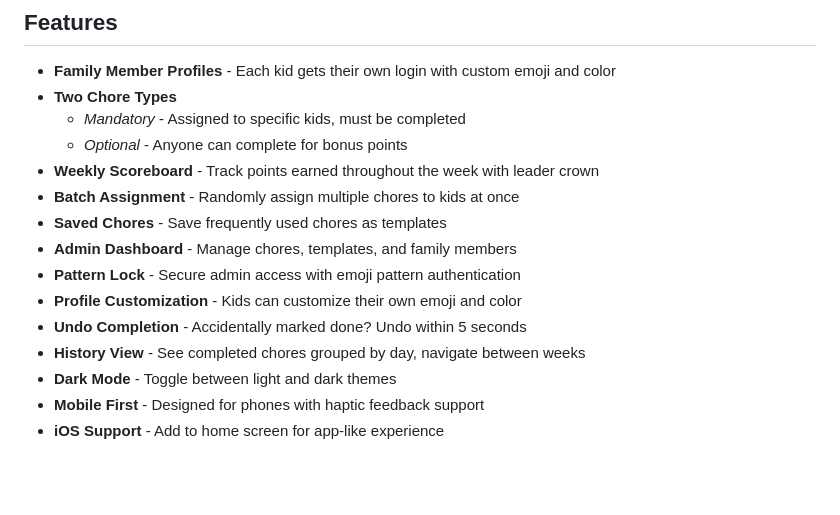
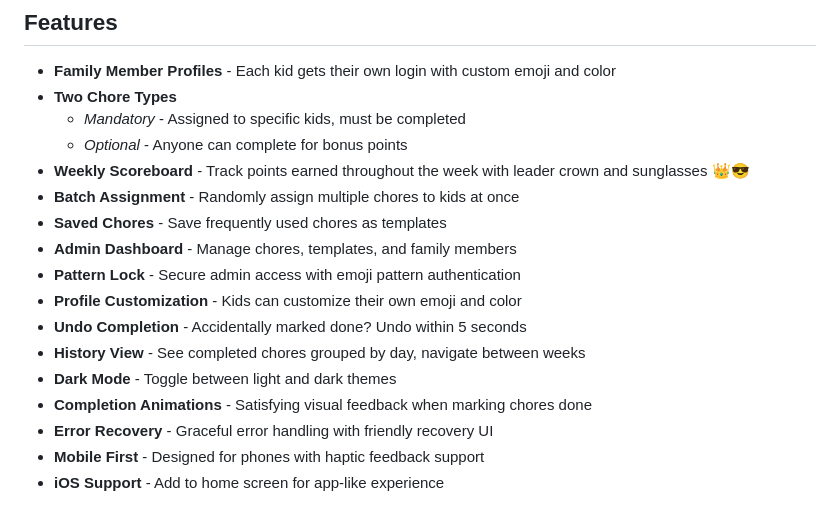
Before and after one commit to bryanhjordan-rgb/chore-tracker, a Markdown page: README.md, the part around the change. Rendered like a GitHub page; blank space fills up the shorter version.

```diff
--- a/README.md
+++ b/README.md
@@ -8,7 +8,7 @@ A mobile-friendly chore tracking app for families. Assign tasks, track completio
 - **Two Chore Types**
   - *Mandatory* - Assigned to specific kids, must be completed
   - *Optional* - Anyone can complete for bonus points
-- **Weekly Scoreboard** - Track points earned throughout the week with leader crown
+- **Weekly Scoreboard** - Track points earned throughout the week with leader crown and sunglasses 👑😎
 - **Batch Assignment** - Randomly assign multiple chores to kids at once
 - **Saved Chores** - Save frequently used chores as templates
 - **Admin Dashboard** - Manage chores, templates, and family members
@@ -17,6 +17,8 @@ A mobile-friendly chore tracking app for families. Assign tasks, track completio
 - **Undo Completion** - Accidentally marked done? Undo within 5 seconds
 - **History View** - See completed chores grouped by day, navigate between weeks
 - **Dark Mode** - Toggle between light and dark themes
+- **Completion Animations** - Satisfying visual feedback when marking chores done
+- **Error Recovery** - Graceful error handling with friendly recovery UI
 - **Mobile First** - Designed for phones with haptic feedback support
 - **iOS Support** - Add to home screen for app-like experience
 
```
Also changed, not shown: CLAUDE.md (+12 -4 lines).
